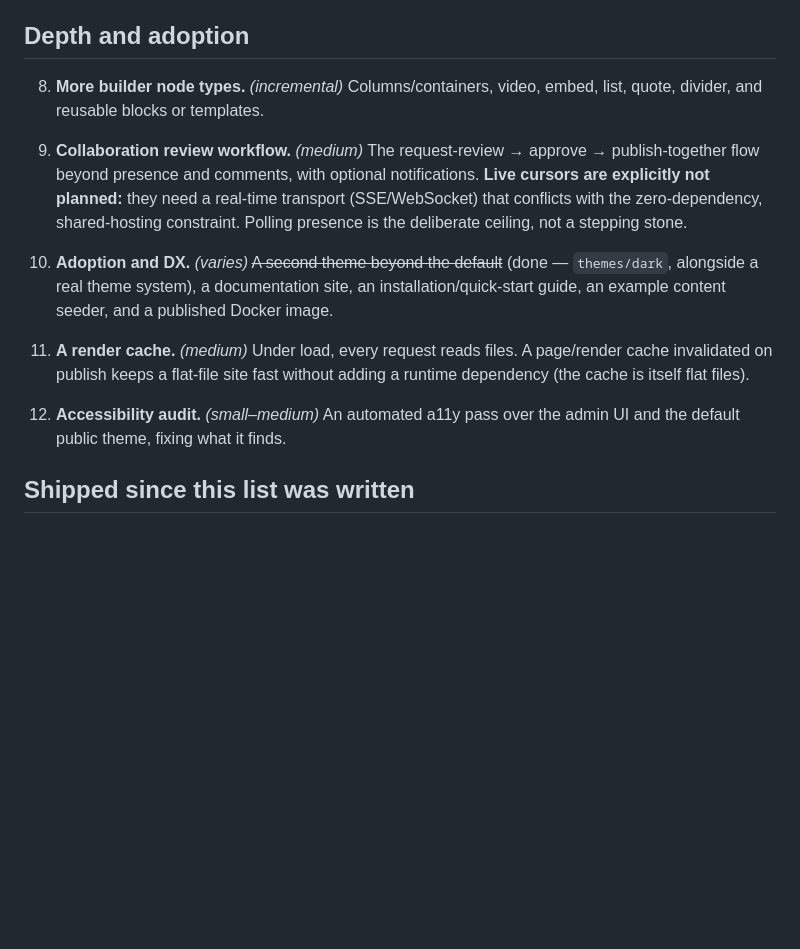
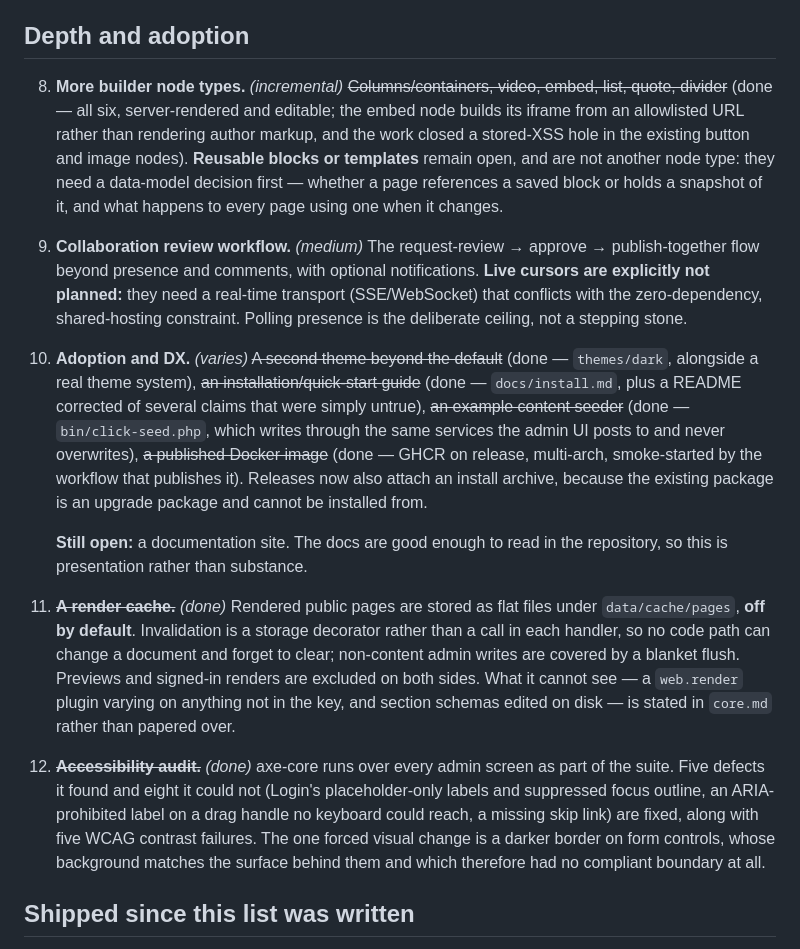
Before and after one commit to felixgeelhaar/click-cms, a Markdown page: docs/roadmap.md, the part around the change. Drawn GitHub-style; blank space fills up the shorter version.

Commit message:
docs: record roadmap items 8, 10, 11 and 12 as shipped
Item 9 (the collaboration review workflow) is the only one of the five
"depth and adoption" items still fully open. Item 8 is closed except for
reusable blocks, which is left explicitly open with the reason it was not
bundled in: it is a data-model decision, not another node type. Item 10
is closed except for a documentation site, which is presentation rather
than substance now the docs read well in the repository.

Claude-Session: https://claude.ai/code/session_01BWxWBDECJKQm7RxZRAKn7g

```diff
--- a/docs/roadmap.md
+++ b/docs/roadmap.md
@@ -113,8 +113,14 @@ Every item here holds the lines v1 was built on, because they are the product:
 
 ## Depth and adoption
 
-8. **More builder node types.** *(incremental)* Columns/containers, video,
-   embed, list, quote, divider, and reusable blocks or templates.
+8. **More builder node types.** *(incremental)* ~~Columns/containers, video,
+   embed, list, quote, divider~~ (done — all six, server-rendered and editable;
+   the embed node builds its iframe from an allowlisted URL rather than
+   rendering author markup, and the work closed a stored-XSS hole in the
+   existing button and image nodes). **Reusable blocks or templates** remain
+   open, and are not another node type: they need a data-model decision first —
+   whether a page references a saved block or holds a snapshot of it, and what
+   happens to every page using one when it changes.
 
 9. **Collaboration review workflow.** *(medium)* The request-review →
    approve → publish-together flow beyond presence and comments, with optional
@@ -124,16 +130,34 @@ Every item here holds the lines v1 was built on, because they are the product:
    stepping stone.
 
 10. **Adoption and DX.** *(varies)* ~~A second theme beyond the default~~ (done —
-    `themes/dark`, alongside a real theme system), a documentation site, an
-    installation/quick-start guide, an example content seeder, and a published
-    Docker image.
+    `themes/dark`, alongside a real theme system), ~~an installation/quick-start
+    guide~~ (done — `docs/install.md`, plus a README corrected of several claims
+    that were simply untrue), ~~an example content seeder~~ (done —
+    `bin/click-seed.php`, which writes through the same services the admin UI
+    posts to and never overwrites), ~~a published Docker image~~ (done — GHCR on
+    release, multi-arch, smoke-started by the workflow that publishes it).
+    Releases now also attach an install archive, because the existing package is
+    an upgrade package and cannot be installed from.
 
-11. **A render cache.** *(medium)* Under load, every request reads files. A
-    page/render cache invalidated on publish keeps a flat-file site fast without
-    adding a runtime dependency (the cache is itself flat files).
+    **Still open:** a documentation site. The docs are good enough to read in
+    the repository, so this is presentation rather than substance.
 
-12. **Accessibility audit.** *(small–medium)* An automated a11y pass over the
-    admin UI and the default public theme, fixing what it finds.
+11. ~~**A render cache.**~~ *(done)* Rendered public pages are stored as flat
+    files under `data/cache/pages`, **off by default**. Invalidation is a
+    storage decorator rather than a call in each handler, so no code path can
+    change a document and forget to clear; non-content admin writes are covered
+    by a blanket flush. Previews and signed-in renders are excluded on both
+    sides. What it cannot see — a `web.render` plugin varying on anything not in
+    the key, and section schemas edited on disk — is stated in `core.md` rather
+    than papered over.
+
+12. ~~**Accessibility audit.**~~ *(done)* axe-core runs over every admin screen
+    as part of the suite. Five defects it found and eight it could not (Login's
+    placeholder-only labels and suppressed focus outline, an ARIA-prohibited
+    label on a drag handle no keyboard could reach, a missing skip link) are
+    fixed, along with five WCAG contrast failures. The one forced visual change
+    is a darker border on form controls, whose background matches the surface
+    behind them and which therefore had no compliant boundary at all.
 
 ## Shipped since this list was written
 
```
